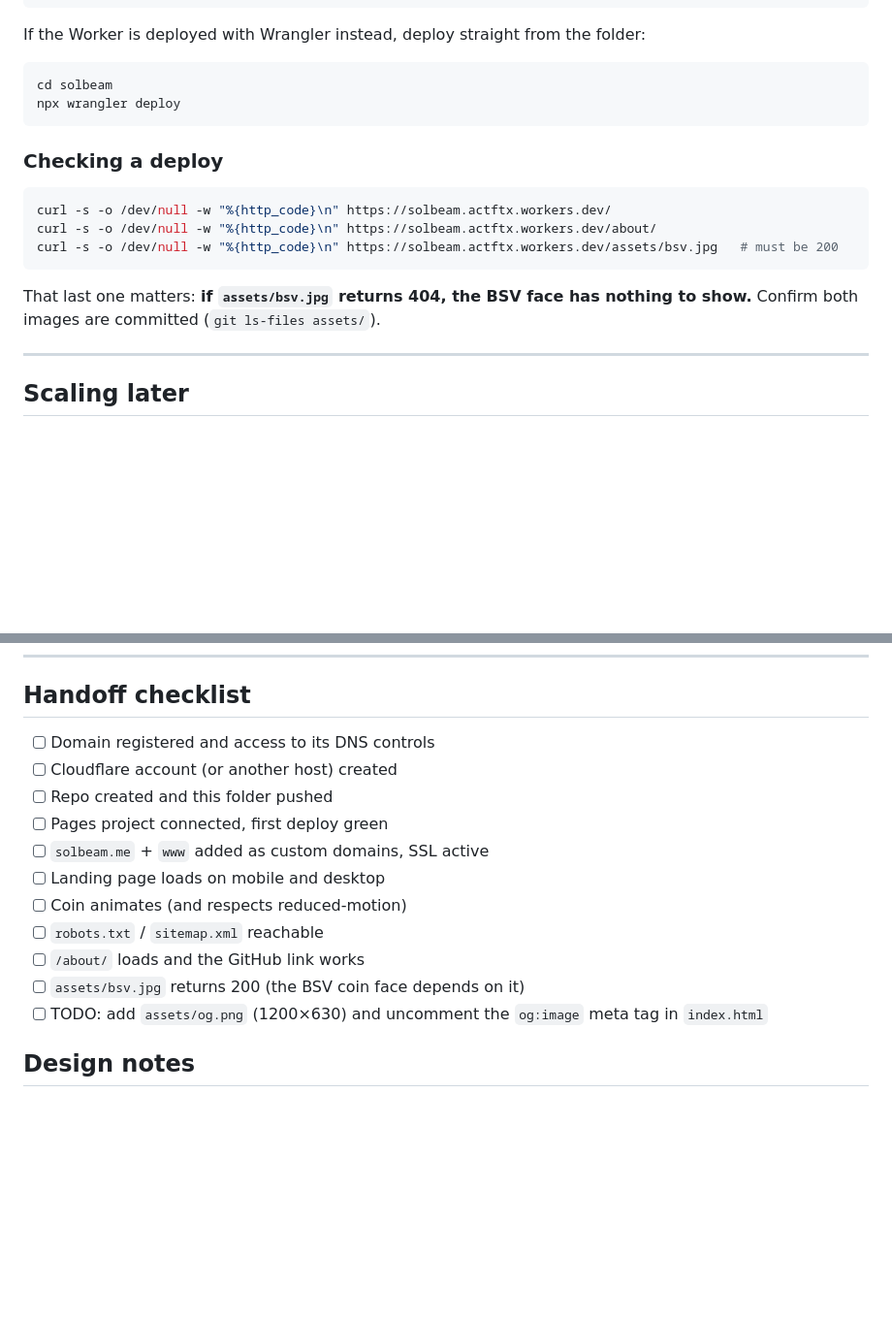
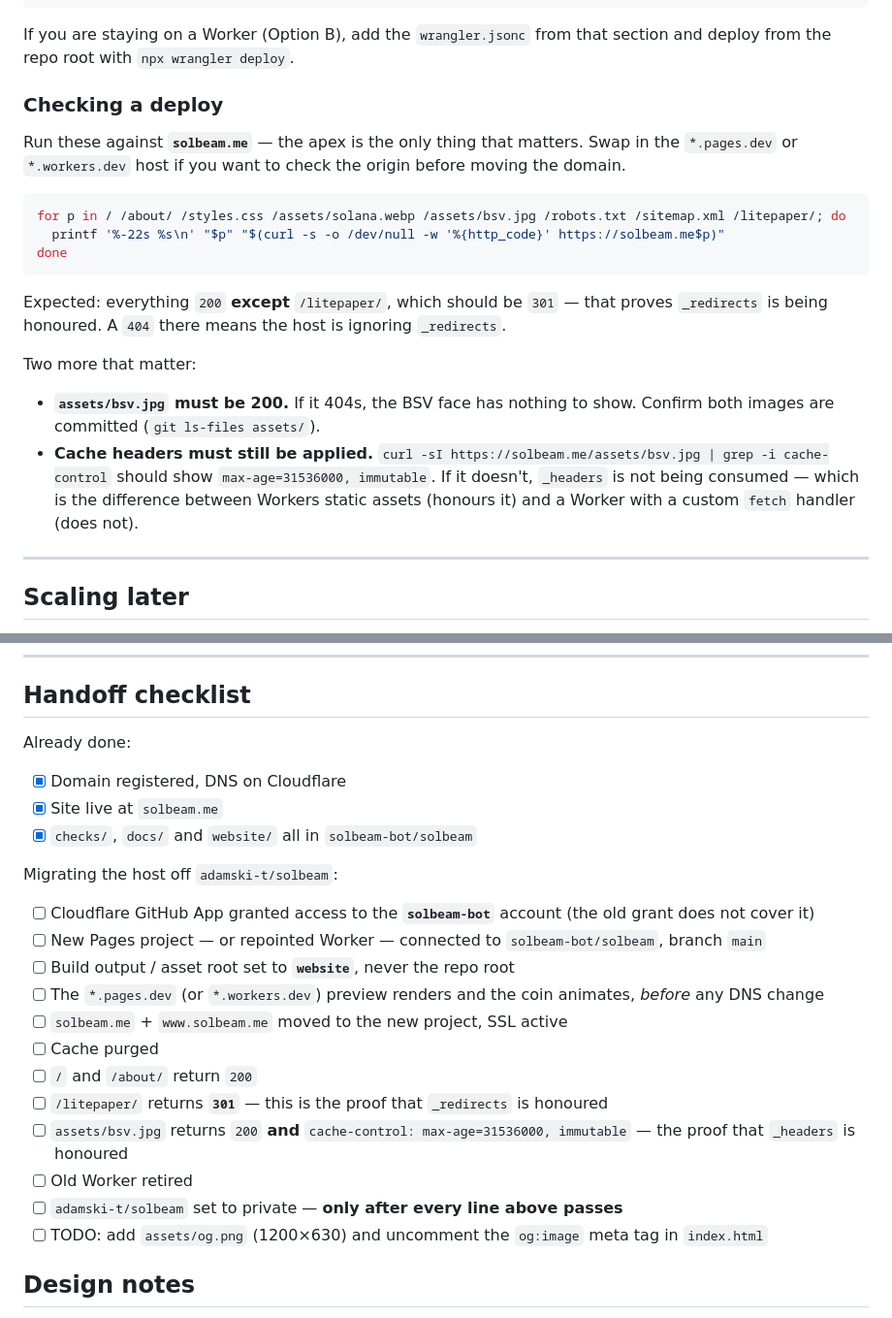
Before and after one commit to solbeam-bot/solbeam, a Markdown page: website/README.md, 2 parts joined by grey strips. Shown at 97% size. Rendered like a GitHub page; blank space fills up the shorter version.

````diff
--- a/website/README.md
+++ b/website/README.md
@@ -126,22 +169,24 @@ git commit -m "About page, GitHub button, coin flip fix"
 git push
 ```
 
-If the Worker is deployed with Wrangler instead, deploy straight from the folder:
-
-```bash
-cd solbeam
-npx wrangler deploy
-```
+If you are staying on a Worker (Option B), add the `wrangler.jsonc` from that section and deploy from the repo root with `npx wrangler deploy`.
 
 ### Checking a deploy
 
+Run these against **`solbeam.me`** — the apex is the only thing that matters. Swap in the `*.pages.dev` or `*.workers.dev` host if you want to check the origin before moving the domain.
+
 ```bash
-curl -s -o /dev/null -w "%{http_code}\n" https://solbeam.actftx.workers.dev/
-curl -s -o /dev/null -w "%{http_code}\n" https://solbeam.actftx.workers.dev/about/
-curl -s -o /dev/null -w "%{http_code}\n" https://solbeam.actftx.workers.dev/assets/bsv.jpg   # must be 200
+for p in / /about/ /styles.css /assets/solana.webp /assets/bsv.jpg /robots.txt /sitemap.xml /litepaper/; do
+  printf '%-22s %s\n' "$p" "$(curl -s -o /dev/null -w '%{http_code}' https://solbeam.me$p)"
+done
 ```
 
-That last one matters: **if `assets/bsv.jpg` returns 404, the BSV face has nothing to show.** Confirm both images are committed (`git ls-files assets/`).
+Expected: everything `200` **except** `/litepaper/`, which should be `301` — that proves `_redirects` is being honoured. A `404` there means the host is ignoring `_redirects`.
+
+Two more that matter:
+
+- **`assets/bsv.jpg` must be 200.** If it 404s, the BSV face has nothing to show. Confirm both images are committed (`git ls-files assets/`).
+- **Cache headers must still be applied.** `curl -sI https://solbeam.me/assets/bsv.jpg | grep -i cache-control` should show `max-age=31536000, immutable`. If it doesn't, `_headers` is not being consumed — which is the difference between Workers static assets (honours it) and a Worker with a custom `fetch` handler (does not).
 
 ---
 
@@ -167,16 +212,25 @@ Nothing here needs replacing to grow:
 
 ## Handoff checklist
 
-- [ ] Domain registered and access to its DNS controls
-- [ ] Cloudflare account (or another host) created
-- [ ] Repo created and this folder pushed
-- [ ] Pages project connected, first deploy green
-- [ ] `solbeam.me` + `www` added as custom domains, SSL active
-- [ ] Landing page loads on mobile and desktop
-- [ ] Coin animates (and respects reduced-motion)
-- [ ] `robots.txt` / `sitemap.xml` reachable
-- [ ] `/about/` loads and the GitHub link works
-- [ ] `assets/bsv.jpg` returns 200 (the BSV coin face depends on it)
+Already done:
+
+- [x] Domain registered, DNS on Cloudflare
+- [x] Site live at `solbeam.me`
+- [x] `checks/`, `docs/` and `website/` all in `solbeam-bot/solbeam`
+
+Migrating the host off `adamski-t/solbeam`:
+
+- [ ] Cloudflare GitHub App granted access to the **`solbeam-bot`** account (the old grant does not cover it)
+- [ ] New Pages project — or repointed Worker — connected to `solbeam-bot/solbeam`, branch `main`
+- [ ] Build output / asset root set to **`website`**, never the repo root
+- [ ] The `*.pages.dev` (or `*.workers.dev`) preview renders and the coin animates, *before* any DNS change
+- [ ] `solbeam.me` + `www.solbeam.me` moved to the new project, SSL active
+- [ ] Cache purged
+- [ ] `/` and `/about/` return `200`
+- [ ] `/litepaper/` returns **`301`** — this is the proof that `_redirects` is honoured
+- [ ] `assets/bsv.jpg` returns `200` **and** `cache-control: max-age=31536000, immutable` — the proof that `_headers` is honoured
+- [ ] Old Worker retired
+- [ ] `adamski-t/solbeam` set to private — **only after every line above passes**
 - [ ] TODO: add `assets/og.png` (1200×630) and uncomment the `og:image` meta tag in `index.html`
 
 ## Design notes
````
Also changed, not shown: other parts of website/README.md (+53 -10 lines).
